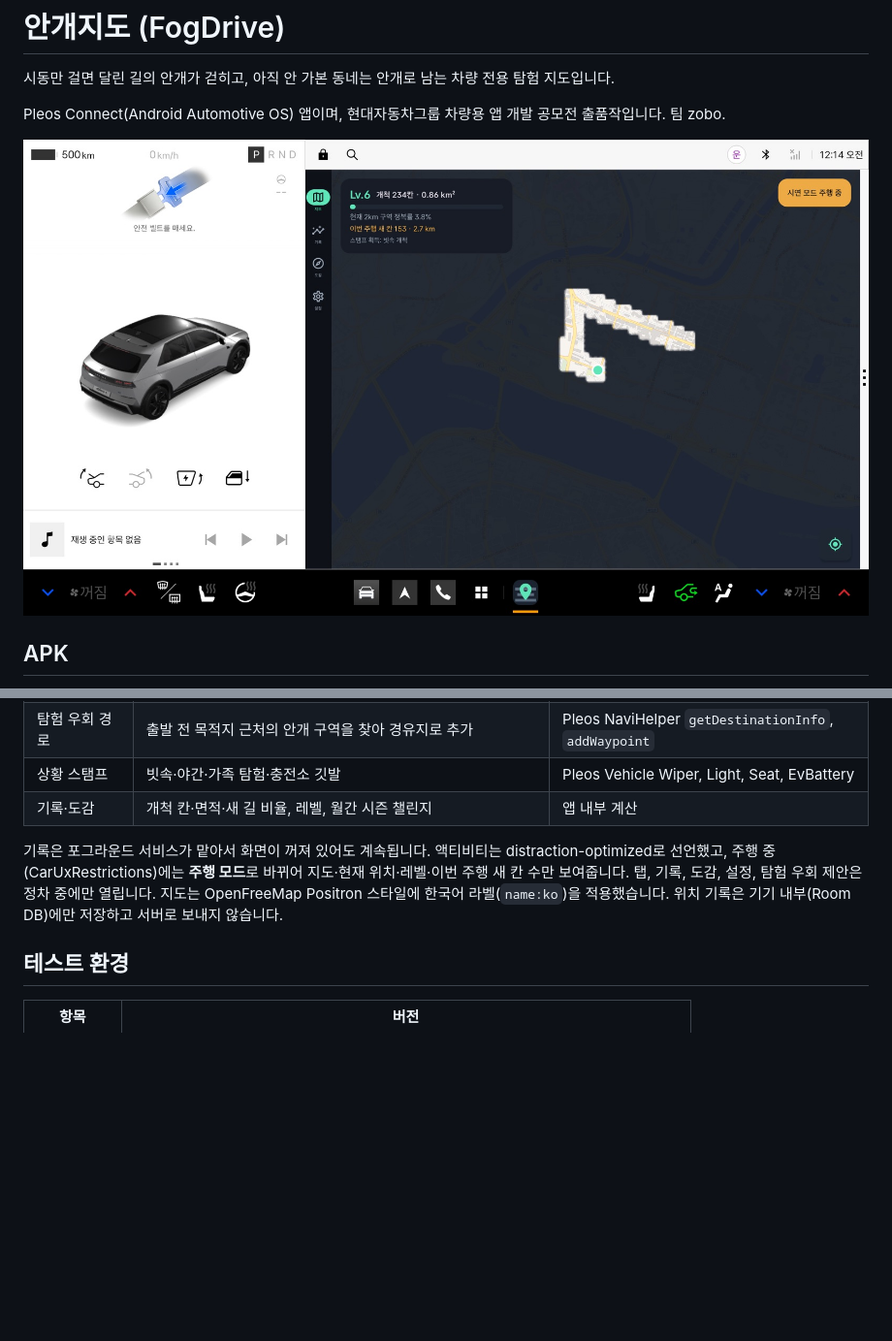
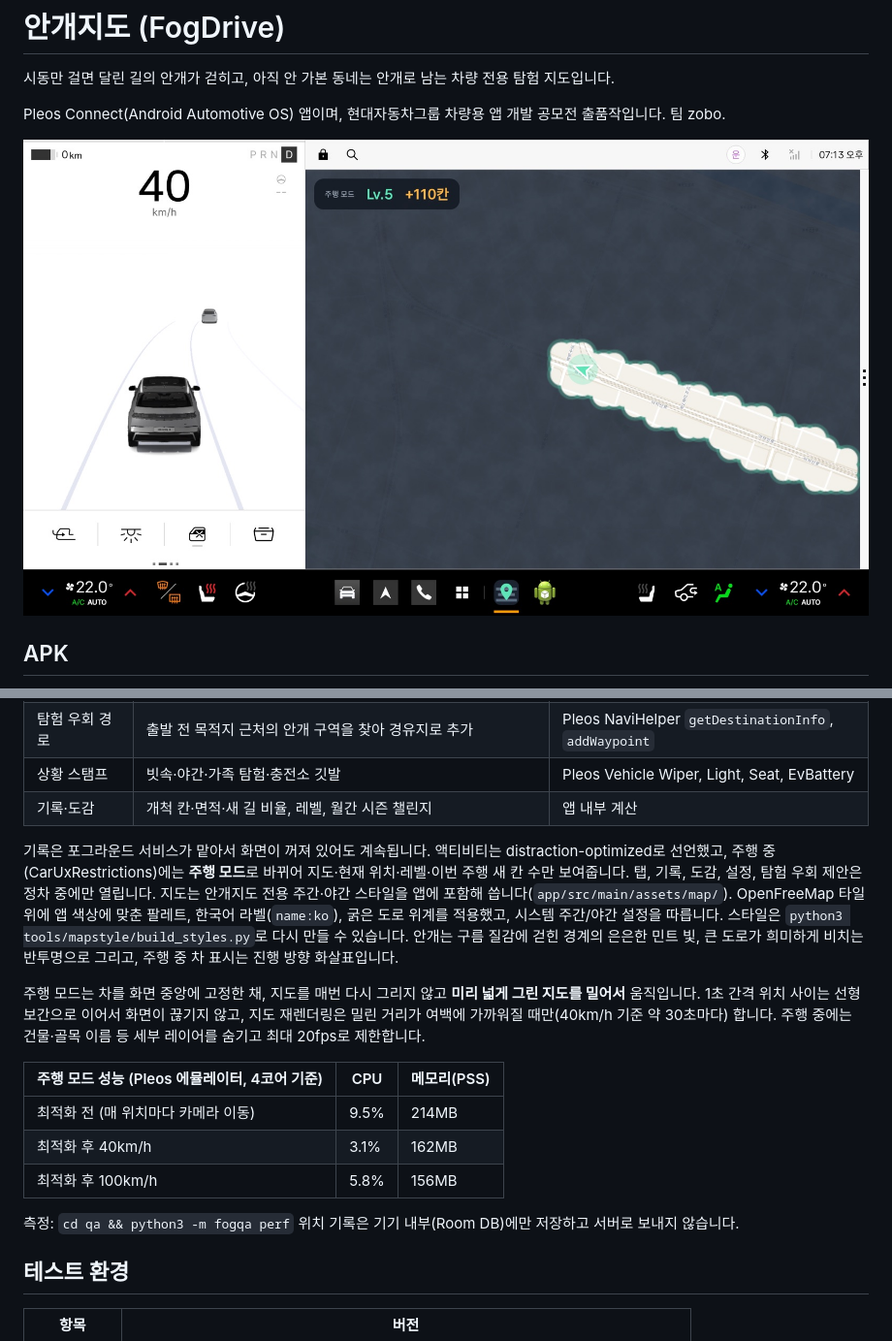
Before and after one commit to TEAM-zobo/fogdrive, a Markdown page: README.md, 2 parts joined by grey strips. Shown at 97% size. GitHub-like rendering; pictures changed too: docs/images/02-driving.jpg; blank space fills up the shorter version.

```diff
--- a/README.md
+++ b/README.md
@@ -22,7 +22,17 @@ Pleos Connect(Android Automotive OS) 앱이며, 현대자동차그룹 차량용
 | 상황 스탬프 | 빗속·야간·가족 탐험·충전소 깃발 | Pleos Vehicle Wiper, Light, Seat, EvBattery |
 | 기록·도감 | 개척 칸·면적·새 길 비율, 레벨, 월간 시즌 챌린지 | 앱 내부 계산 |
 
-기록은 포그라운드 서비스가 맡아서 화면이 꺼져 있어도 계속됩니다. 액티비티는 distraction-optimized로 선언했고, 주행 중(CarUxRestrictions)에는 **주행 모드**로 바뀌어 지도·현재 위치·레벨·이번 주행 새 칸 수만 보여줍니다. 탭, 기록, 도감, 설정, 탐험 우회 제안은 정차 중에만 열립니다. 지도는 OpenFreeMap Positron 스타일에 한국어 라벨(`name:ko`)을 적용했습니다. 위치 기록은 기기 내부(Room DB)에만 저장하고 서버로 보내지 않습니다.
+기록은 포그라운드 서비스가 맡아서 화면이 꺼져 있어도 계속됩니다. 액티비티는 distraction-optimized로 선언했고, 주행 중(CarUxRestrictions)에는 **주행 모드**로 바뀌어 지도·현재 위치·레벨·이번 주행 새 칸 수만 보여줍니다. 탭, 기록, 도감, 설정, 탐험 우회 제안은 정차 중에만 열립니다. 지도는 안개지도 전용 주간·야간 스타일을 앱에 포함해 씁니다(`app/src/main/assets/map/`). OpenFreeMap 타일 위에 앱 색상에 맞춘 팔레트, 한국어 라벨(`name:ko`), 굵은 도로 위계를 적용했고, 시스템 주간/야간 설정을 따릅니다. 스타일은 `python3 tools/mapstyle/build_styles.py`로 다시 만들 수 있습니다. 안개는 구름 질감에 걷힌 경계의 은은한 민트 빛, 큰 도로가 희미하게 비치는 반투명으로 그리고, 주행 중 차 표시는 진행 방향 화살표입니다.
+
+주행 모드는 차를 화면 중앙에 고정한 채, 지도를 매번 다시 그리지 않고 **미리 넓게 그린 지도를 밀어서** 움직입니다. 1초 간격 위치 사이는 선형 보간으로 이어서 화면이 끊기지 않고, 지도 재렌더링은 밀린 거리가 여백에 가까워질 때만(40km/h 기준 약 30초마다) 합니다. 주행 중에는 건물·골목 이름 등 세부 레이어를 숨기고 최대 20fps로 제한합니다.
+
+| 주행 모드 성능 (Pleos 에뮬레이터, 4코어 기준) | CPU | 메모리(PSS) |
+| --- | --- | --- |
+| 최적화 전 (매 위치마다 카메라 이동) | 9.5% | 214MB |
+| 최적화 후 40km/h | 3.1% | 162MB |
+| 최적화 후 100km/h | 5.8% | 156MB |
+
+측정: `cd qa && python3 -m fogqa perf` 위치 기록은 기기 내부(Room DB)에만 저장하고 서버로 보내지 않습니다.
 
 ## 테스트 환경
 
```
Also changed, not shown: docs/images/03-landing.jpg, 13 other files.
